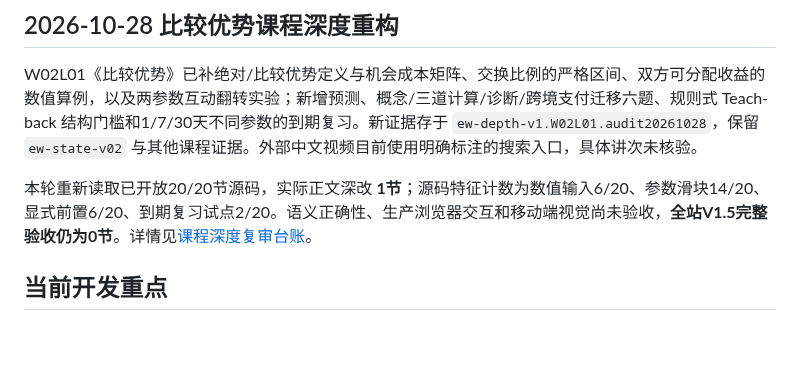
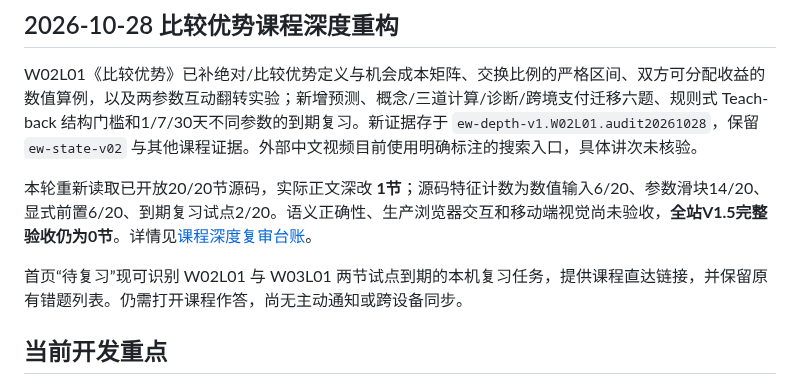
Before and after one commit to TempleHao/economics-world, a Markdown page: README.md, the part around the change. GitHub-like rendering; blank space fills up the shorter version.

Commit message:
docs: document pilot due-review links and verification limits

```diff
--- a/README.md
+++ b/README.md
@@ -98,6 +98,8 @@ W02L01《比较优势》已补绝对/比较优势定义与机会成本矩阵、
 
 本轮重新读取已开放20/20节源码，实际正文深改 **1节**；源码特征计数为数值输入6/20、参数滑块14/20、显式前置6/20、到期复习试点2/20。语义正确性、生产浏览器交互和移动端视觉尚未验收，**全站V1.5完整验收仍为0节**。详情见[课程深度复审台账](docs/CURRICULUM_DEPTH_STATUS.md)。
 
+首页“待复习”现可识别 W02L01 与 W03L01 两节试点到期的本机复习任务，提供课程直达链接，并保留原有错题列表。仍需打开课程作答，尚无主动通知或跨设备同步。
+
 ## 当前开发重点
 
 1. **优先全站 V1.5 课程深度复审**：逐课核对前置知识、机制推导、交互实验、四层练习、Teach-back、资源与复习。
```
